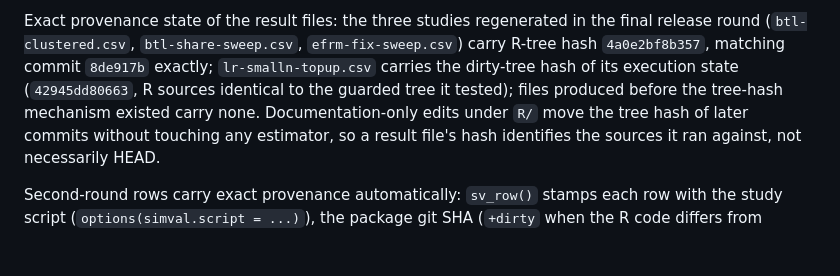
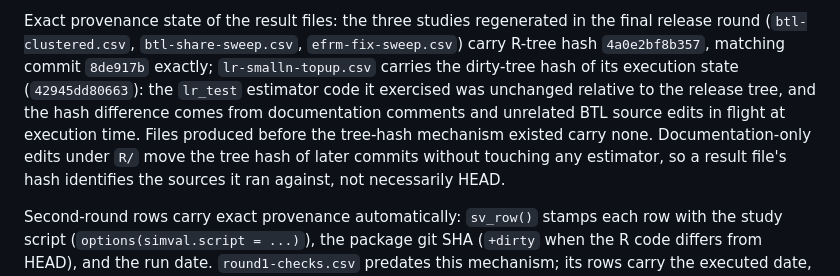
Before and after one commit to drjoshmcgrane/RaschR, a Markdown page: tools/simval/README.md, the part around the change. Rendered like a GitHub page; blank space fills up the shorter version.

Commit message:
Provenance README: hashes prove difference, so say what differed
The lr-smalln-topup tree hash cannot be called "R sources identical" to
the release tree -- distinct hashes prove byte differences. State the
actual reconciliation: the lr_test estimator code was unchanged; the
hash difference comes from documentation comments and unrelated BTL
edits in flight at execution time.

```diff
--- a/tools/simval/README.md
+++ b/tools/simval/README.md
@@ -63,9 +63,11 @@ Exact provenance state of the result files: the three studies regenerated
 in the final release round (`btl-clustered.csv`, `btl-share-sweep.csv`,
 `efrm-fix-sweep.csv`) carry R-tree hash `4a0e2bf8b357`, matching commit
 `8de917b` exactly; `lr-smalln-topup.csv` carries the dirty-tree hash of
-its execution state (`42945dd80663`, R sources identical to the guarded
-tree it tested); files produced before the tree-hash mechanism existed
-carry none. Documentation-only edits under `R/` move the tree hash of
+its execution state (`42945dd80663`): the `lr_test` estimator code it
+exercised was unchanged relative to the release tree, and the hash
+difference comes from documentation comments and unrelated BTL source
+edits in flight at execution time. Files produced before the tree-hash
+mechanism existed carry none. Documentation-only edits under `R/` move the tree hash of
 later commits without touching any estimator, so a result file's hash
 identifies the sources it ran against, not necessarily HEAD.
 
```
